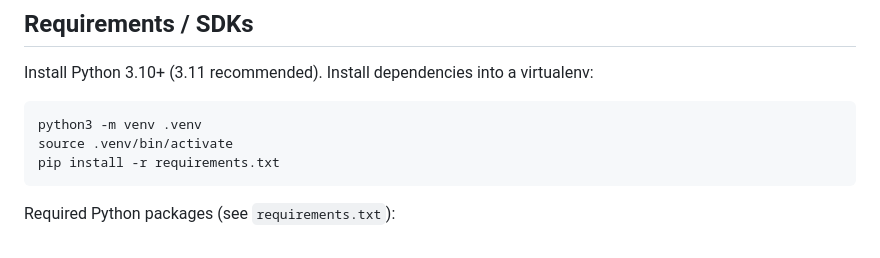
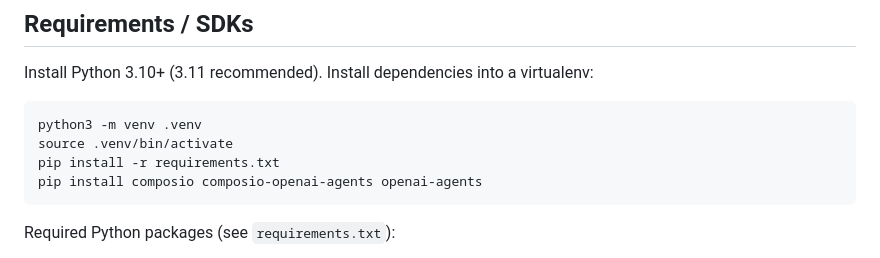
Before and after one commit to kazuma761/composio_assignment, a Markdown page: README.md, the part around the change. Rendered like a GitHub page.

````diff
--- a/README.md
+++ b/README.md
@@ -19,6 +19,7 @@ Install Python 3.10+ (3.11 recommended). Install dependencies into a virtualenv:
 python3 -m venv .venv
 source .venv/bin/activate
 pip install -r requirements.txt
+pip install composio composio-openai-agents openai-agents
 ```
 
 Required Python packages (see `requirements.txt`):
````
